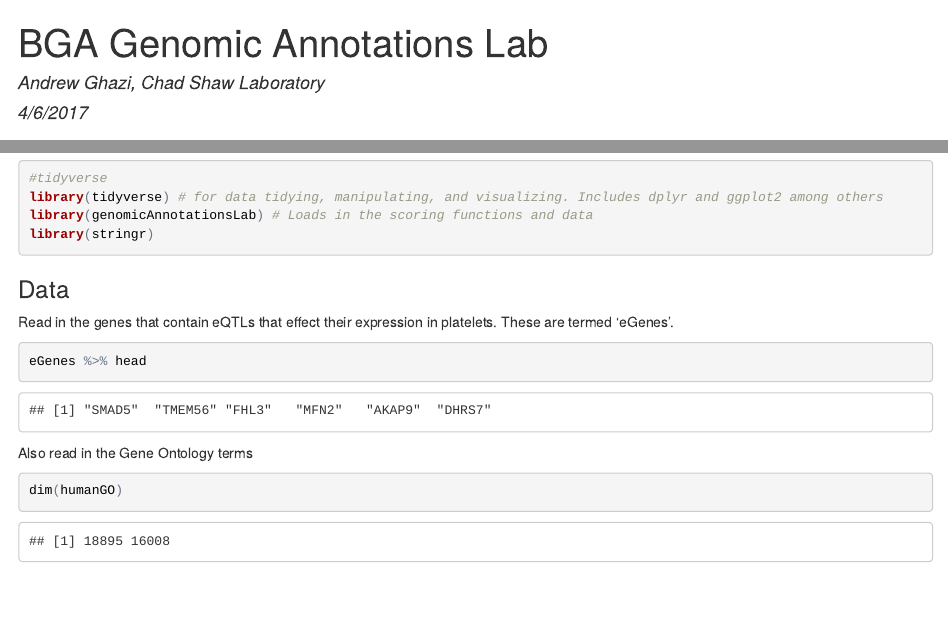
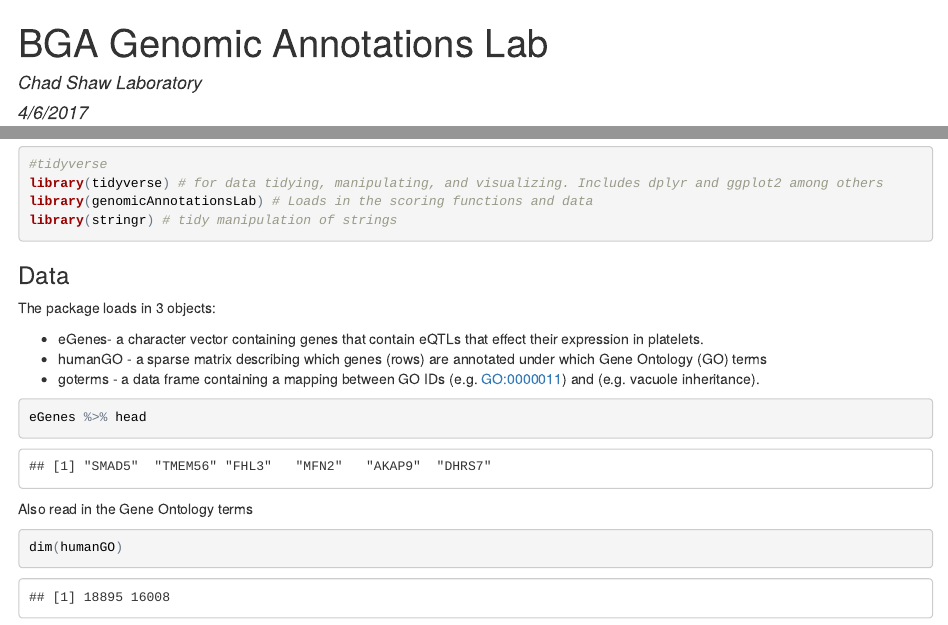
Before and after one commit to andrewGhazi/genomicAnnotationsLab, an R Markdown document (bgaGenomicAnnotationsLab.Rmd): the page in a window 1100 px wide, from its top, and a second part further down, joined at a grey line. The pictures show the output file bgaGenomicAnnotationsLab.html that the author committed with the source, opened offline.

````diff
--- a/bgaGenomicAnnotationsLab.Rmd
+++ b/bgaGenomicAnnotationsLab.Rmd
@@ -1,6 +1,6 @@
 ---
 title: "BGA Genomic Annotations Lab"
-author: "Andrew Ghazi, Chad Shaw Laboratory"
+author: "Chad Shaw Laboratory"
 date: "4/6/2017"
 output: html_document
 ---
@@ -33,7 +33,12 @@
 ```
 
 ### Data
-Read in the genes that contain eQTLs that effect their expression in platelets. These are termed 'eGenes'.
+
+The package loads in 3 objects:
+
+* eGenes- a character vector containing genes that contain eQTLs that effect their expression in platelets.
+* humanGO - a sparse matrix describing which genes (rows) are annotated under which Gene Ontology (GO) terms
+* goterms - a data frame containing a mapping between GO IDs (e.g. GO:0000011) and (e.g. vacuole inheritance).
 
 ```{r, message = FALSE}
 eGenes %>% head
````
Also changed, not shown: README.md, bgaGenomicAnnotationsLab.html, 6 other files.
